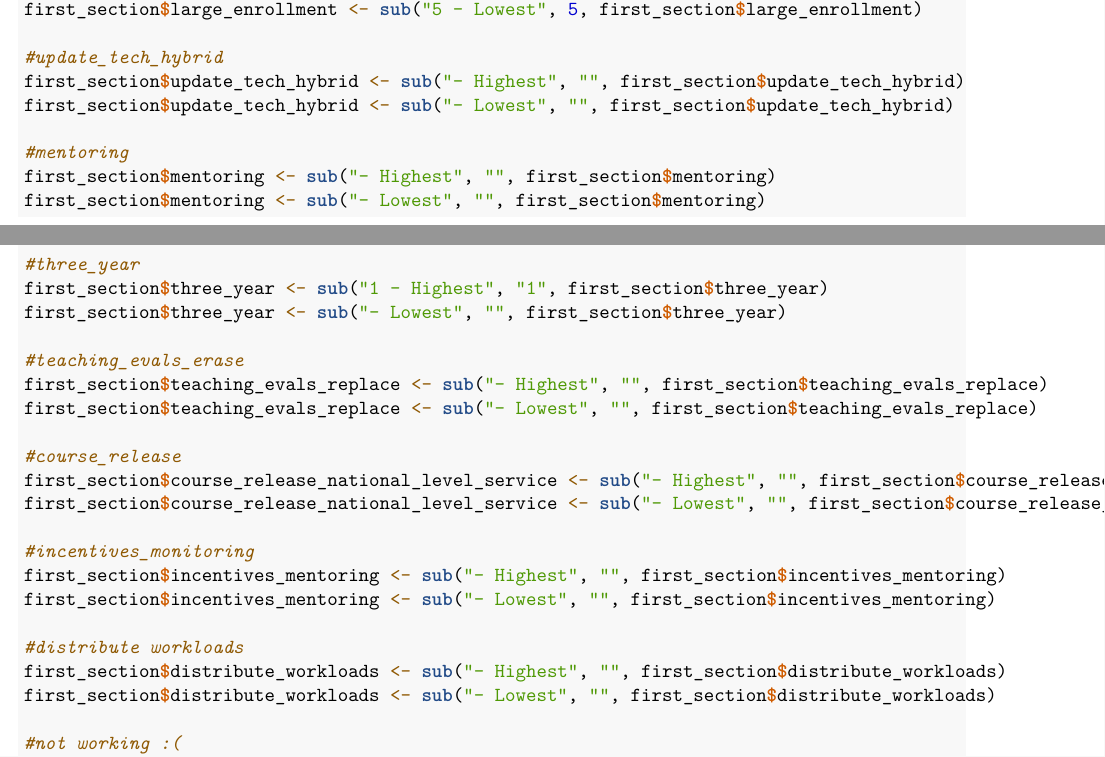
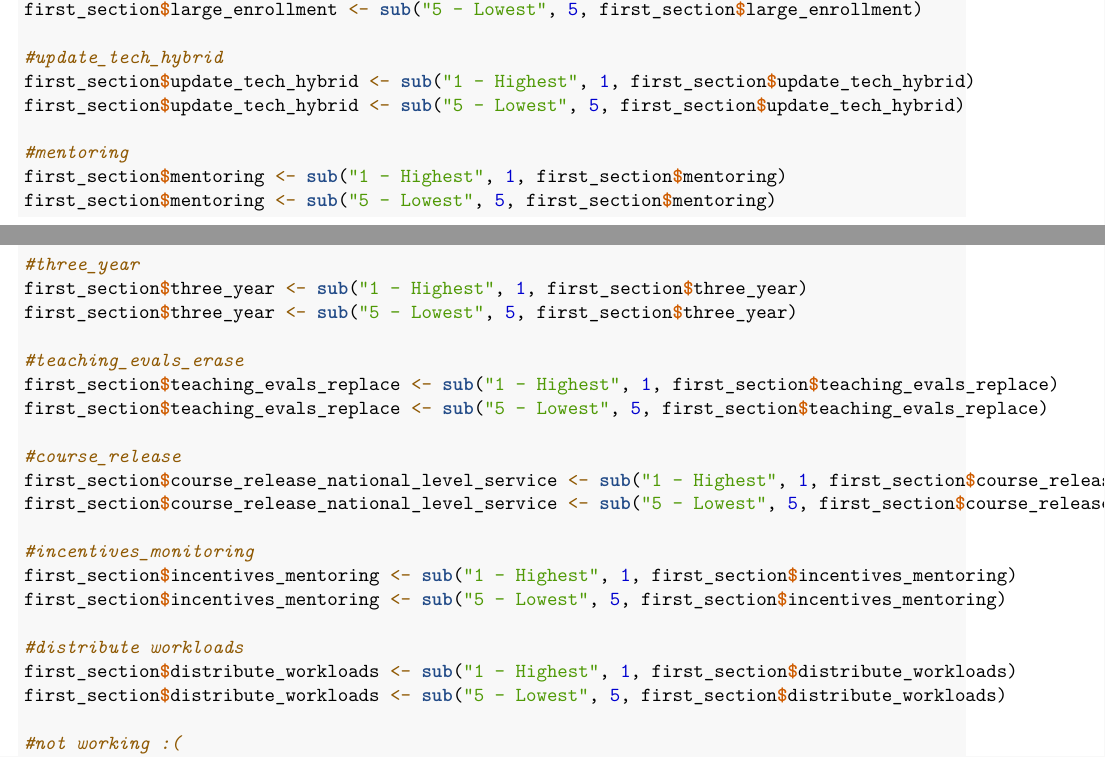
Before and after one commit to nliftman/UW-Fall-2024, an R Markdown document (Well Being Survey .Rmd): two parts of pages 1 and 2 of 2, joined at a grey line, cut so that both start at the same text. Rendered offline with R 4.5, knitr and Pandoc, then LaTeX, with nearby package versions.

Commit message:
horrifying work

```diff
--- a/Well Being Survey .Rmd
+++ b/Well Being Survey .Rmd
@@ -44,32 +44,32 @@ first_section$large_enrollment <- sub("1 - Highest", 1, first_section$large_enro
 first_section$large_enrollment <- sub("5 - Lowest", 5, first_section$large_enrollment)
 
 #update_tech_hybrid
-first_section$update_tech_hybrid <- sub("- Highest", "", first_section$update_tech_hybrid)
-first_section$update_tech_hybrid <- sub("- Lowest", "", first_section$update_tech_hybrid)
+first_section$update_tech_hybrid <- sub("1 - Highest", 1, first_section$update_tech_hybrid)
+first_section$update_tech_hybrid <- sub("5 - Lowest", 5, first_section$update_tech_hybrid)
 
 #mentoring
-first_section$mentoring <- sub("- Highest", "", first_section$mentoring)
-first_section$mentoring <- sub("- Lowest", "", first_section$mentoring)
+first_section$mentoring <- sub("1 - Highest", 1, first_section$mentoring)
+first_section$mentoring <- sub("5 - Lowest", 5, first_section$mentoring)
 
 #three_year
-first_section$three_year <- sub("1 - Highest", "1", first_section$three_year)
-first_section$three_year <- sub("- Lowest", "", first_section$three_year)
+first_section$three_year <- sub("1 - Highest", 1, first_section$three_year)
+first_section$three_year <- sub("5 - Lowest", 5, first_section$three_year)
 
 #teaching_evals_erase
-first_section$teaching_evals_replace <- sub("- Highest", "", first_section$teaching_evals_replace)
-first_section$teaching_evals_replace <- sub("- Lowest", "", first_section$teaching_evals_replace)
+first_section$teaching_evals_replace <- sub("1 - Highest", 1, first_section$teaching_evals_replace)
+first_section$teaching_evals_replace <- sub("5 - Lowest", 5, first_section$teaching_evals_replace)
 
 #course_release
-first_section$course_release_national_level_service <- sub("- Highest", "", first_section$course_release_national_level_service)
-first_section$course_release_national_level_service <- sub("- Lowest", "", first_section$course_release_national_level_service)
+first_section$course_release_national_level_service <- sub("1 - Highest", 1, first_section$course_release_national_level_service)
+first_section$course_release_national_level_service <- sub("5 - Lowest", 5, first_section$course_release_national_level_service)
 
 #incentives_monitoring
-first_section$incentives_mentoring <- sub("- Highest", "", first_section$incentives_mentoring)
-first_section$incentives_mentoring <- sub("- Lowest", "", first_section$incentives_mentoring)
+first_section$incentives_mentoring <- sub("1 - Highest", 1, first_section$incentives_mentoring)
+first_section$incentives_mentoring <- sub("5 - Lowest", 5, first_section$incentives_mentoring)
 
 #distribute workloads
-first_section$distribute_workloads <- sub("- Highest", "", first_section$distribute_workloads)
-first_section$distribute_workloads <- sub("- Lowest", "", first_section$distribute_workloads)
+first_section$distribute_workloads <- sub("1 - Highest", 1, first_section$distribute_workloads)
+first_section$distribute_workloads <- sub("5 - Lowest", 5, first_section$distribute_workloads)
 
 #not working :(
 reeee <- first_section
```
